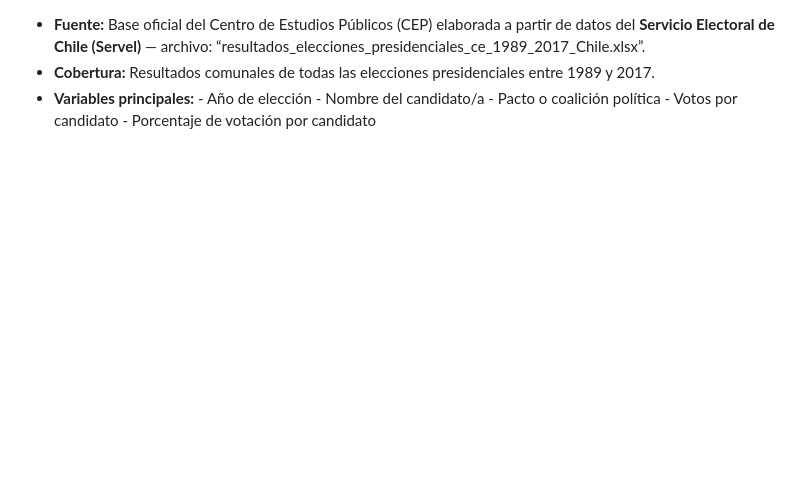
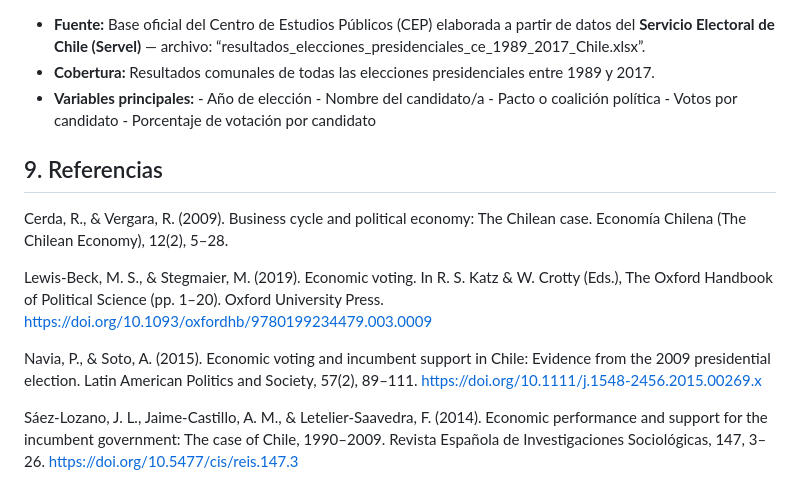
Before and after one commit to mariagracia-abbottcontreras/proyecto_icp5006, a Markdown page: README.md, the part around one of its changes. Rendered like a GitHub page; blank space fills up the shorter version.

```diff
--- a/README.md
+++ b/README.md
@@ -68,3 +76,13 @@ Los resultados se presentarán mediante tablas de coeficientes, intervalos de co
       - Pacto o coalición política
       - Votos por candidato
       - Porcentaje de votación por candidato
+
+## 9. Referencias
+
+Cerda, R., & Vergara, R. (2009). Business cycle and political economy: The Chilean case. Economía Chilena (The Chilean Economy), 12(2), 5–28.
+
+Lewis-Beck, M. S., & Stegmaier, M. (2019). Economic voting. In R. S. Katz & W. Crotty (Eds.), The Oxford Handbook of Political Science (pp. 1–20). Oxford University Press. https://doi.org/10.1093/oxfordhb/9780199234479.003.0009
+
+Navia, P., & Soto, A. (2015). Economic voting and incumbent support in Chile: Evidence from the 2009 presidential election. Latin American Politics and Society, 57(2), 89–111. https://doi.org/10.1111/j.1548-2456.2015.00269.x
+
+Sáez-Lozano, J. L., Jaime-Castillo, A. M., & Letelier-Saavedra, F. (2014). Economic performance and support for the incumbent government: The case of Chile, 1990–2009. Revista Española de Investigaciones Sociológicas, 147, 3–26. https://doi.org/10.5477/cis/reis.147.3
```
Also changed, not shown: other parts of README.md (+23 -15 lines).
